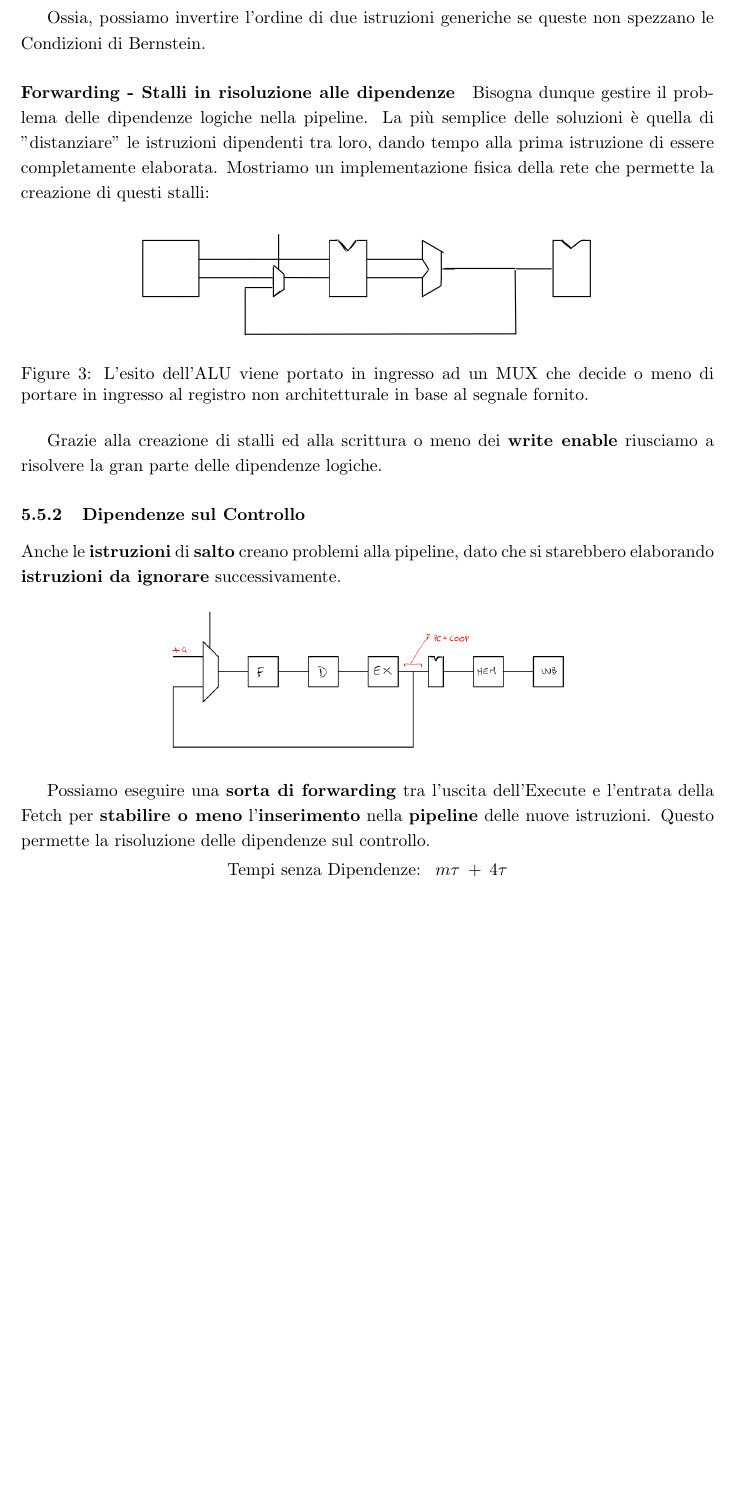
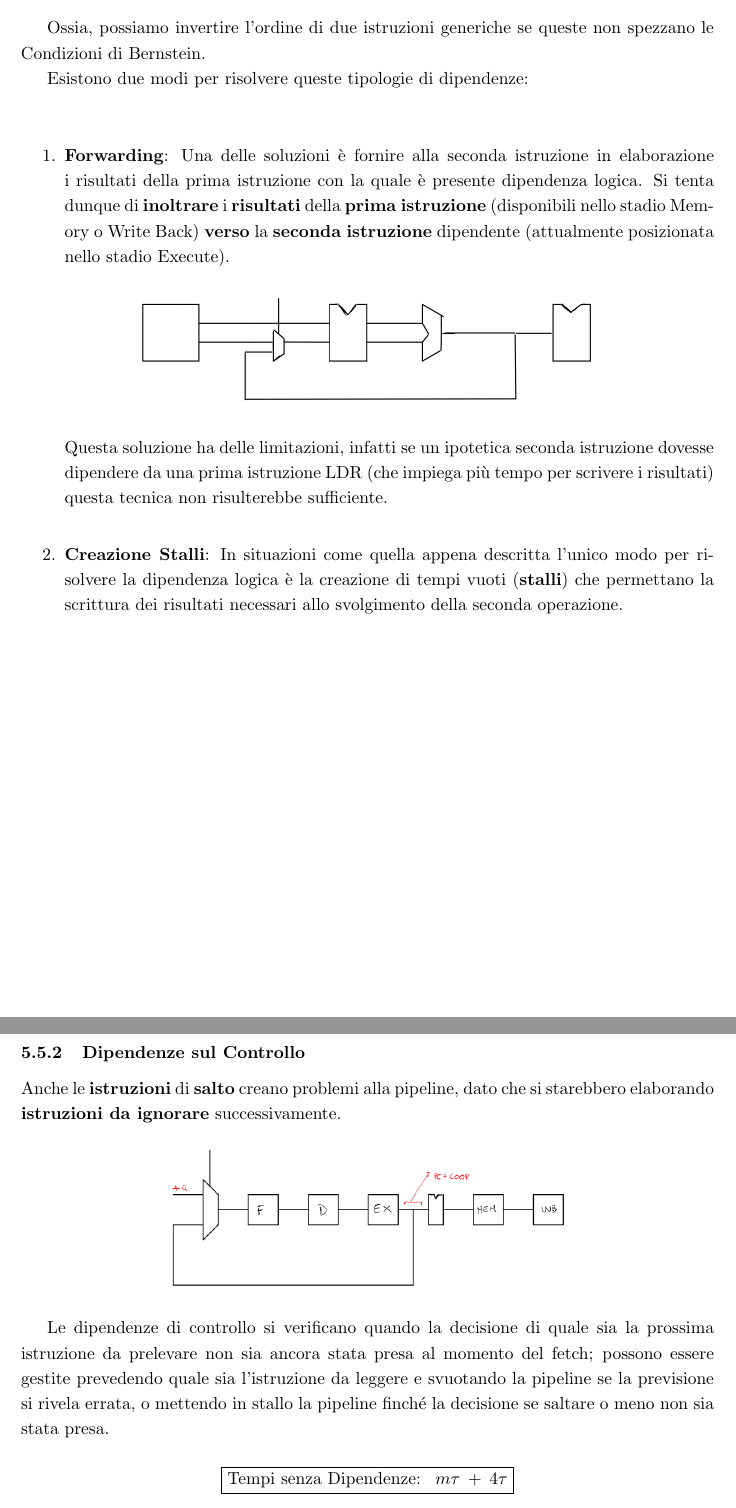
Before and after one commit to Peenguino/uniNotes, a LaTeX document (A&SO/PrimoSemestre/appunti/main.tex): part of page 46 of 46 before the commit and two parts of pages 46 and 47 of 47 after it, the two joined at a grey line, cut so that both start at the same text, the shorter picture padded with empty space. Compiled offline with pdfLaTeX.

Commit message:
fix AESO first part

```diff
--- a/A&SO/PrimoSemestre/appunti/main.tex
+++ b/A&SO/PrimoSemestre/appunti/main.tex
@@ -1688,15 +1688,26 @@ Stabiliamo le dipendenze tra istruzioni consecutive grazie alle \textbf{Condizio
 
 Ossia, possiamo invertire l'ordine di due istruzioni generiche se queste non spezzano le Condizioni di Bernstein.
 
-\paragraph{Forwarding - Stalli in risoluzione alle dipendenze} Bisogna dunque gestire il problema delle dipendenze logiche nella pipeline. La più semplice delle soluzioni è quella di "distanziare" le istruzioni dipendenti tra loro, dando tempo alla prima istruzione di essere completamente elaborata. Mostriamo un implementazione fisica della rete che permette la creazione di questi stalli:
-
-\begin{figure}[htbp]
-    \center
-    \includegraphics[scale=0.375]{img/forwarding.png}
-    \caption{L'esito dell'ALU viene portato in ingresso ad un MUX che decide o meno di portare in ingresso al registro non architetturale in base al segnale fornito.}
-\end{figure}
-
-Grazie alla creazione di stalli ed alla scrittura o meno dei \textbf{write enable} riusciamo a risolvere la gran parte delle dipendenze logiche.
+Esistono due modi per risolvere queste tipologie di dipendenze:
+
+\vspace*{20px}
+
+\begin{enumerate}
+    \item \textbf{Forwarding}: Una delle soluzioni è fornire alla seconda istruzione in elaborazione i risultati della prima istruzione con la quale è presente dipendenza logica. Si tenta dunque di \textbf{inoltrare} i \textbf{risultati} della \textbf{prima istruzione} (disponibili nello stadio Memory o Write Back) \textbf{verso} la \textbf{seconda istruzione} dipendente (attualmente posizionata nello stadio Execute).
+    \begin{figure}[htbp]
+        \center
+        \includegraphics[scale=0.375]{img/forwarding.png}
+    \end{figure}
+
+
+    Questa soluzione ha delle limitazioni, infatti se un ipotetica seconda istruzione dovesse dipendere da una prima istruzione LDR (che impiega più tempo per scrivere i risultati) questa tecnica non risulterebbe sufficiente.
+
+    \vspace*{10px}
+
+    \item \textbf{Creazione Stalli}: In situazioni come quella appena descritta l'unico modo per risolvere la dipendenza logica è la creazione di tempi vuoti (\textbf{stalli}) che permettano la scrittura dei risultati necessari allo svolgimento della seconda operazione.
+\end{enumerate}
+
+\newpage
 
 \subsubsection{Dipendenze sul Controllo}
 
@@ -1707,17 +1718,15 @@ Anche le \textbf{istruzioni} di \textbf{salto} creano problemi alla pipeline, da
     \includegraphics[scale=0.45]{img/forwarding_controllo.png}
 \end{figure}
 
-Possiamo eseguire una \textbf{sorta di forwarding} tra l'uscita dell'Execute e l'entrata della Fetch per \textbf{stabilire o meno} l'\textbf{inserimento} nella \textbf{pipeline} delle nuove istruzioni. Questo permette la risoluzione delle dipendenze sul controllo.
-
-\vspace*{-12px}
-
-\[ \text{Tempi senza Dipendenze:} \;\;\; m\tau \: + \: 4\tau \]
-
-\vspace*{-30px}
-
-\[ \text{Tempi con Dipendenze:} \;\;\; m\tau \: + \: (\#stalli\_dip\_logiche)\tau \: + \: (\#salti\_presi)2\tau\]
-
-\vspace*{-8px}
+Le dipendenze di controllo si verificano quando la decisione di quale sia la prossima istruzione da prelevare non sia ancora
+stata presa al momento del fetch; possono essere gestite prevedendo quale sia l’istruzione da leggere e svuotando la pipeline se la previsione si rivela errata,
+o mettendo in stallo la pipeline finché la decisione se saltare o meno non sia stata presa.
+
+\[ \boxed{\text{Tempi senza Dipendenze:} \;\;\; m\tau \: + \: 4\tau} \]
+
+
+\[ \boxed{\text{Tempi con Dipendenze:} \;\;\; m\tau \: + \: (\#stalli\_dip\_logiche)\tau \: + \: (\#salti\_presi)2\tau} \]
+
 
 In realtà tutti i segnali di controllo inviati ai \textbf{MUX} per regolare l'utilizzo dei forwarding vengono gestiti dall'\textbf{hazard unit}.
 
```
Also changed, not shown: A&SO/PrimoSemestre/appunti/img/D_flip_flop.png, A&SO/PrimoSemestre/appunti/img/multiplexer1.png, A&SO/PrimoSemestre/appunti/main.pdf, A&SO/README.md, A&SO/PrimoSemestre/appunti/main.tex (6 more changed lines).
